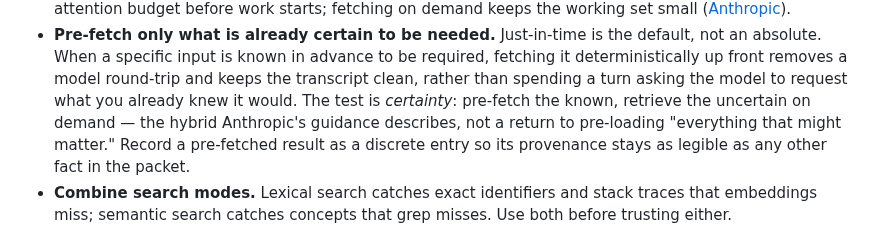
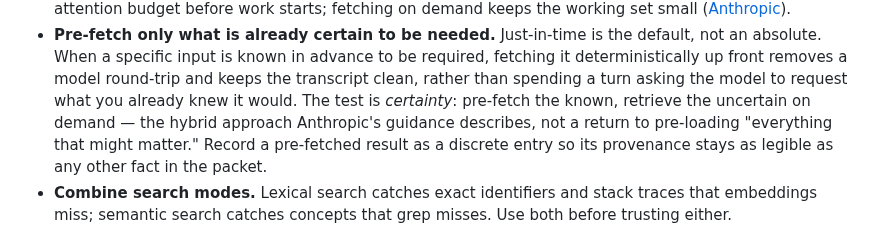
Before and after one commit to FlyFission/nuclear-grade-context-engineering, a Markdown page: docs/02-operating-system/context-window-discipline.md, the part around the change. Rendered like a GitHub page.

Commit message:
Address review: concrete PR/evidence references and grammar fix
- risk.md / proof.md: replace the generic "working branch" placeholders with
  the concrete PR reference (#58) and point the proof's evidence field at the
  specific changed files and named CI jobs, so the packet is traceable in audit.
- context-window-discipline.md: fix awkward phrasing ("the hybrid approach
  Anthropic's guidance describes") flagged in review; no change in meaning.

Full suite (186 passed, 1 skipped), doctor, token budget, and packet
validation all pass.

Co-Authored-By: Claude Opus 4.8 <noreply@anthropic.com>
Claude-Session: https://claude.ai/code/session_0141FrmsVLiui4cBbm8rejR6

```diff
--- a/docs/02-operating-system/context-window-discipline.md
+++ b/docs/02-operating-system/context-window-discipline.md
@@ -140,8 +140,8 @@ reason in:
   absolute. When a specific input is known in advance to be required, fetching it
   deterministically up front removes a model round-trip and keeps the transcript clean, rather
   than spending a turn asking the model to request what you already knew it would. The test is
-  *certainty*: pre-fetch the known, retrieve the uncertain on demand — the hybrid Anthropic's
-  guidance describes, not a return to pre-loading "everything that might matter." Record a
+  *certainty*: pre-fetch the known, retrieve the uncertain on demand — the hybrid approach
+  Anthropic's guidance describes, not a return to pre-loading "everything that might matter." Record a
   pre-fetched result as a discrete entry so its provenance stays as legible as any other fact
   in the packet.
 - **Combine search modes.** Lexical search catches exact identifiers and stack traces that
```
Also changed, not shown: 2 other files.
